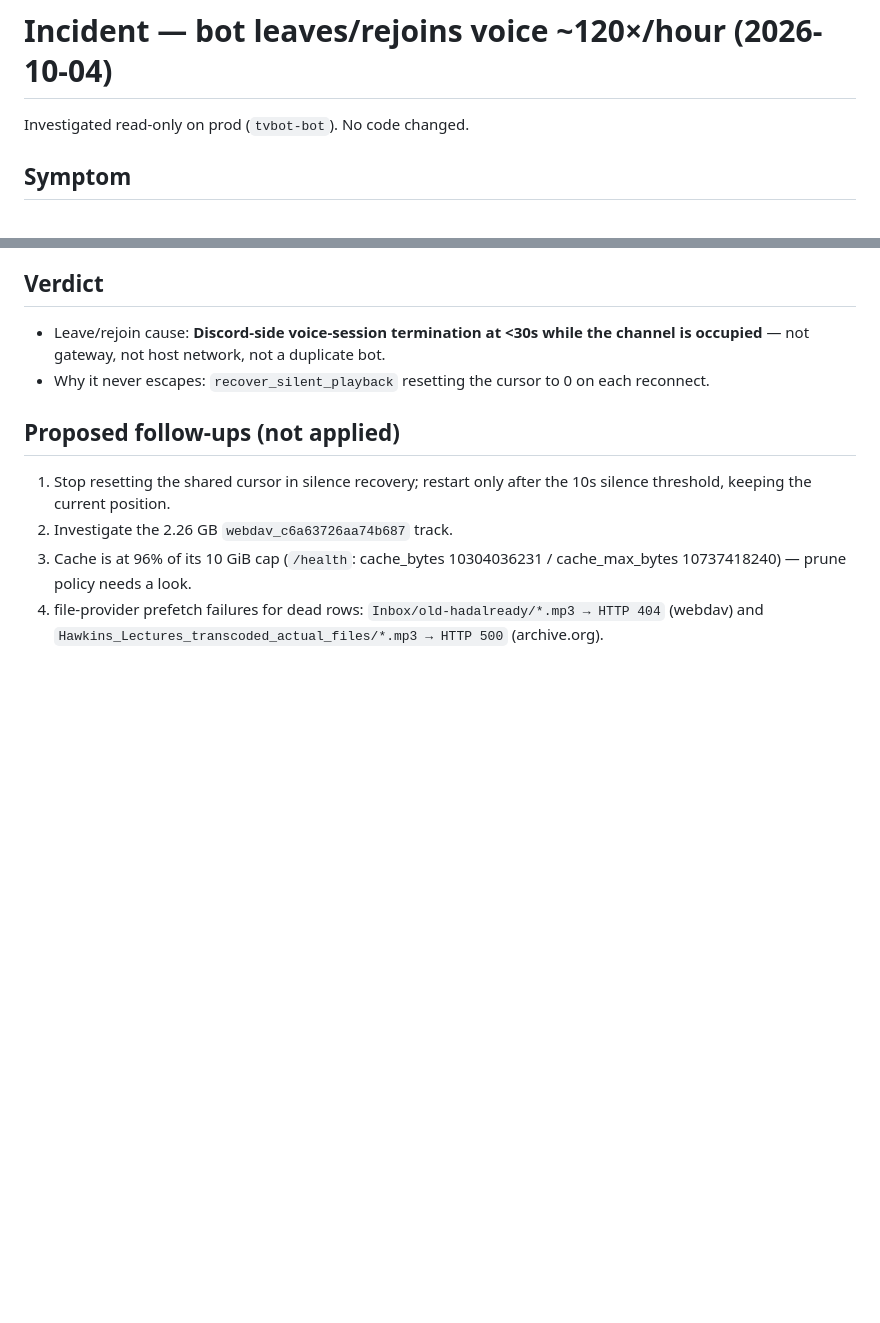
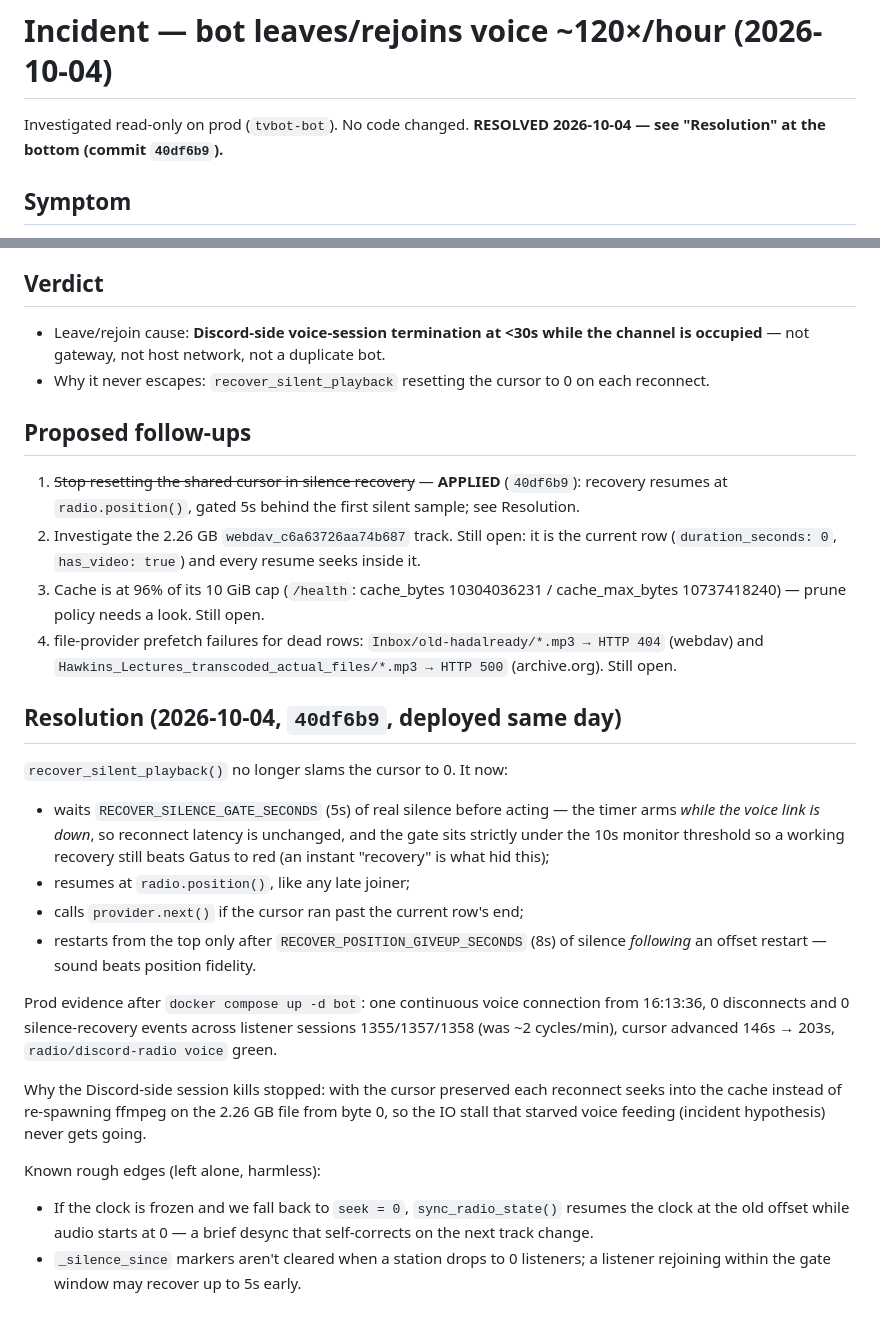
Before and after one commit to lakshaysethi2/discord-radio, a Markdown page: docs/incident-2026-10-04-voice-reconnect-storm.md, 2 parts joined by grey strips. Drawn GitHub-style; blank space fills up the shorter version.

Commit message:
docs: record storm resolution, prod evidence and remaining follow-ups

```diff
--- a/docs/incident-2026-10-04-voice-reconnect-storm.md
+++ b/docs/incident-2026-10-04-voice-reconnect-storm.md
@@ -1,6 +1,7 @@
 # Incident — bot leaves/rejoins voice ~120×/hour (2026-10-04)
 
 Investigated read-only on prod (`tvbot-bot`). No code changed.
+**RESOLVED 2026-10-04 — see "Resolution" at the bottom (commit `40df6b9`).**
 
 ## Symptom
 
@@ -69,13 +70,48 @@ the failure instead of surfacing it.
 - Why it never escapes: `recover_silent_playback` resetting the cursor to 0 on
   each reconnect.
 
-## Proposed follow-ups (not applied)
+## Proposed follow-ups
 
-1. Stop resetting the shared cursor in silence recovery; restart only after the
-   10s silence threshold, keeping the current position.
-2. Investigate the 2.26 GB `webdav_c6a63726aa74b687` track.
+1. ~~Stop resetting the shared cursor in silence recovery~~ — **APPLIED**
+   (`40df6b9`): recovery resumes at `radio.position()`, gated 5s behind the
+   first silent sample; see Resolution.
+2. Investigate the 2.26 GB `webdav_c6a63726aa74b687` track. Still open: it is
+   the current row (`duration_seconds: 0`, `has_video: true`) and every resume
+   seeks inside it.
 3. Cache is at 96% of its 10 GiB cap (`/health`: cache_bytes 10304036231 /
-   cache_max_bytes 10737418240) — prune policy needs a look.
+   cache_max_bytes 10737418240) — prune policy needs a look. Still open.
 4. file-provider prefetch failures for dead rows:
    `Inbox/old-hadalready/*.mp3 → HTTP 404` (webdav) and
    `Hawkins_Lectures_transcoded_actual_files/*.mp3 → HTTP 500` (archive.org).
+   Still open.
+
+## Resolution (2026-10-04, `40df6b9`, deployed same day)
+
+`recover_silent_playback()` no longer slams the cursor to 0. It now:
+
+- waits `RECOVER_SILENCE_GATE_SECONDS` (5s) of real silence before acting — the
+  timer arms *while the voice link is down*, so reconnect latency is unchanged,
+  and the gate sits strictly under the 10s monitor threshold so a working
+  recovery still beats Gatus to red (an instant "recovery" is what hid this);
+- resumes at `radio.position()`, like any late joiner;
+- calls `provider.next()` if the cursor ran past the current row's end;
+- restarts from the top only after `RECOVER_POSITION_GIVEUP_SECONDS` (8s) of
+  silence *following* an offset restart — sound beats position fidelity.
+
+Prod evidence after `docker compose up -d bot`: one continuous voice connection
+from 16:13:36, 0 disconnects and 0 silence-recovery events across listener
+sessions 1355/1357/1358 (was ~2 cycles/min), cursor advanced 146s → 203s,
+`radio/discord-radio voice` green.
+
+Why the Discord-side session kills stopped: with the cursor preserved each
+reconnect seeks into the cache instead of re-spawning ffmpeg on the 2.26 GB file
+from byte 0, so the IO stall that starved voice feeding (incident hypothesis)
+never gets going.
+
+Known rough edges (left alone, harmless):
+
+- If the clock is frozen and we fall back to `seek = 0`, `sync_radio_state()`
+  resumes the clock at the old offset while audio starts at 0 — a brief
+  desync that self-corrects on the next track change.
+- `_silence_since` markers aren't cleared when a station drops to 0 listeners;
+  a listener rejoining within the gate window may recover up to 5s early.
```
